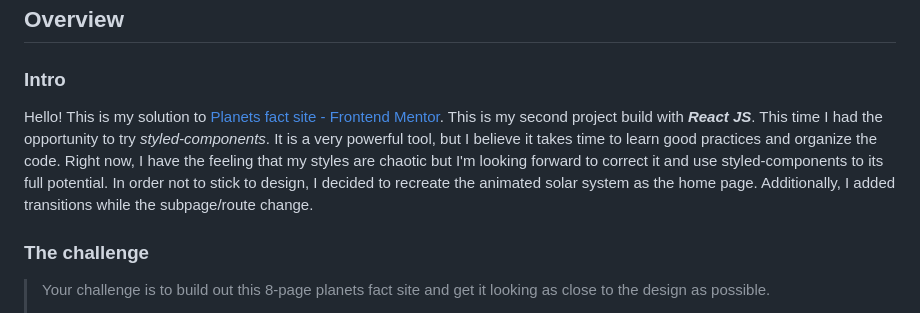
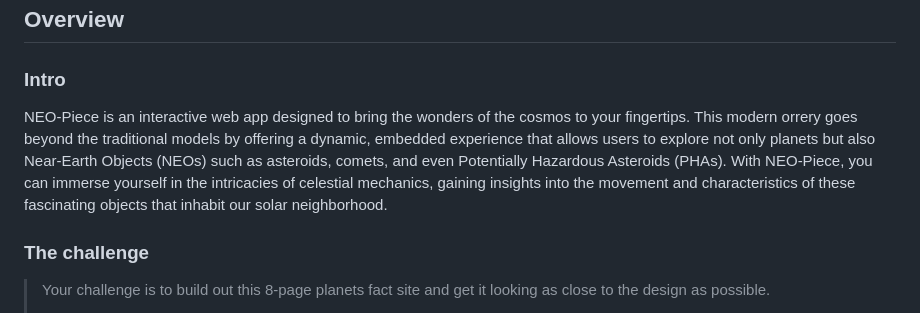
Before and after one commit to Foyezrabbi/NEO-Piece, a Markdown page: README.md, the part around the change. Rendered like a GitHub page.

```diff
--- a/README.md
+++ b/README.md
@@ -18,7 +18,7 @@
 
 ### Intro
 
-Hello! This is my solution to [Planets fact site - Frontend Mentor](https://www.frontendmentor.io/challenges/planets-fact-site-gazqN8w_f). This is my second project build with **_React JS_**. This time I had the opportunity to try _styled-components_. It is a very powerful tool, but I believe it takes time to learn good practices and organize the code. Right now, I have the feeling that my styles are chaotic but I'm looking forward to correct it and use styled-components to its full potential. In order not to stick to design, I decided to recreate the animated solar system as the home page. Additionally, I added transitions while the subpage/route change.
+NEO-Piece is an interactive web app designed to bring the wonders of the cosmos to your fingertips. This modern orrery goes beyond the traditional models by offering a dynamic, embedded experience that allows users to explore not only planets but also Near-Earth Objects (NEOs) such as asteroids, comets, and even Potentially Hazardous Asteroids (PHAs). With NEO-Piece, you can immerse yourself in the intricacies of celestial mechanics, gaining insights into the movement and characteristics of these fascinating objects that inhabit our solar neighborhood.
 
 ### The challenge
 
```
